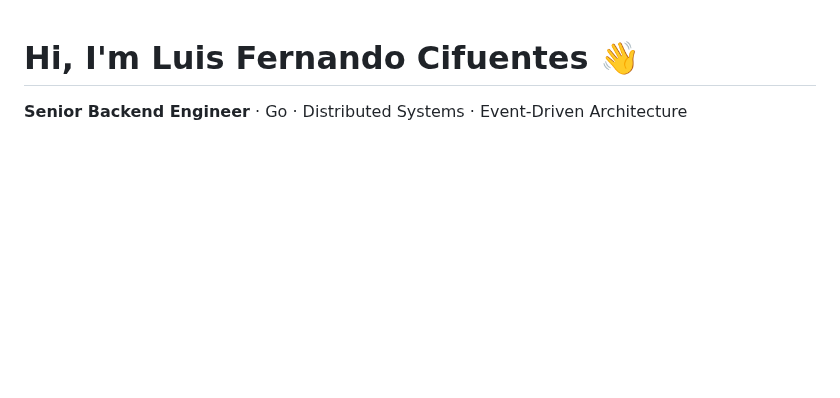
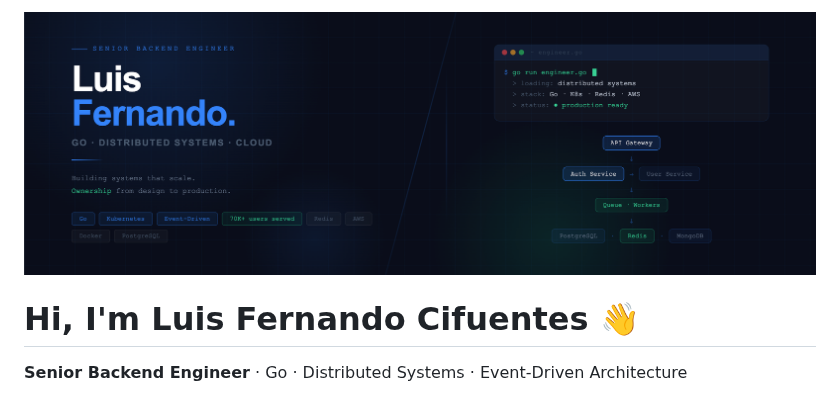
Before and after one commit to lfcifuentes/lfcifuentes, a Markdown page: README.md, the part around the change. Drawn GitHub-style; pictures changed too: profile_github.png (added); blank space fills up the shorter version.

Commit message:
Lfcifuentes patch 1 (#4)
* Add files via upload

* Add banner image to README

```diff
--- a/README.md
+++ b/README.md
@@ -1,3 +1,5 @@
+![banner](./profile_github.png)
+
 # Hi, I'm Luis Fernando Cifuentes 👋
 
 **Senior Backend Engineer** · Go · Distributed Systems · Event-Driven Architecture
```
